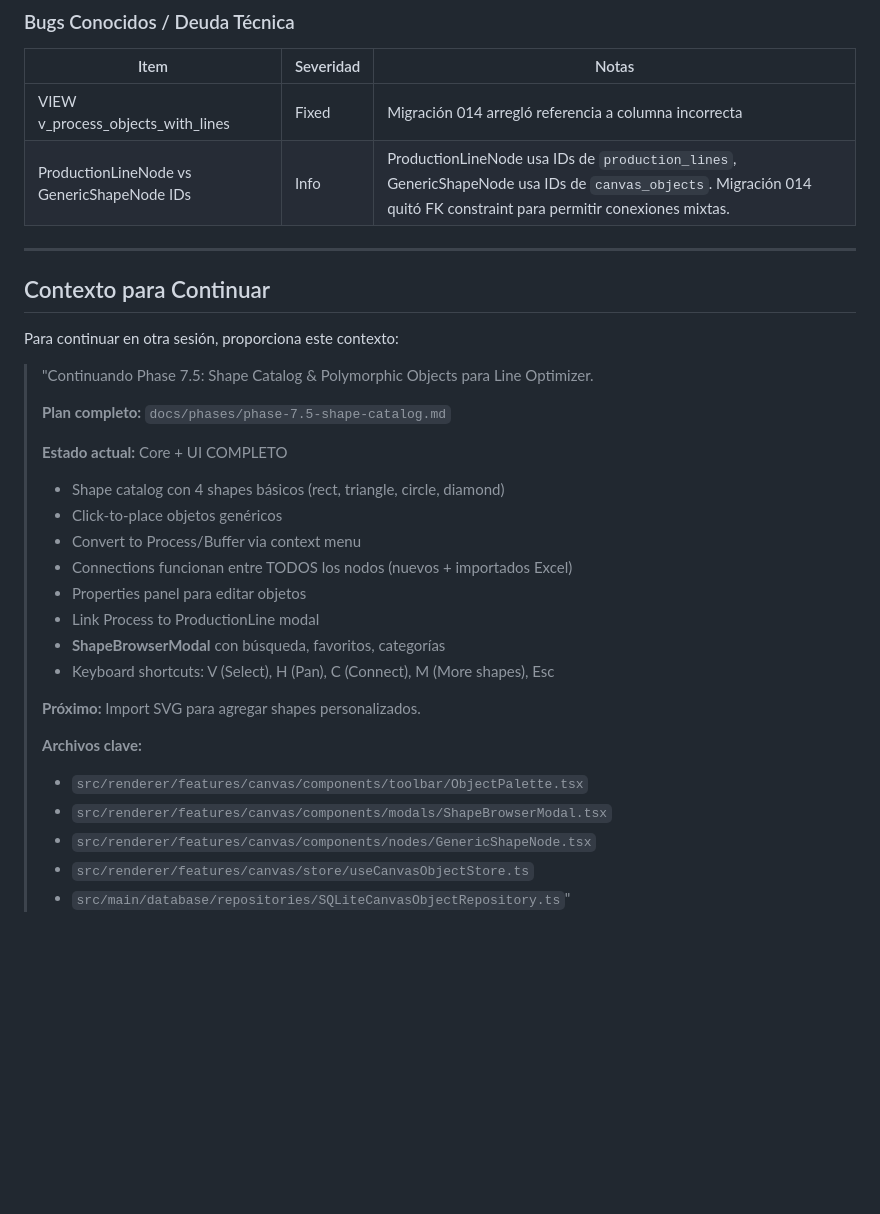
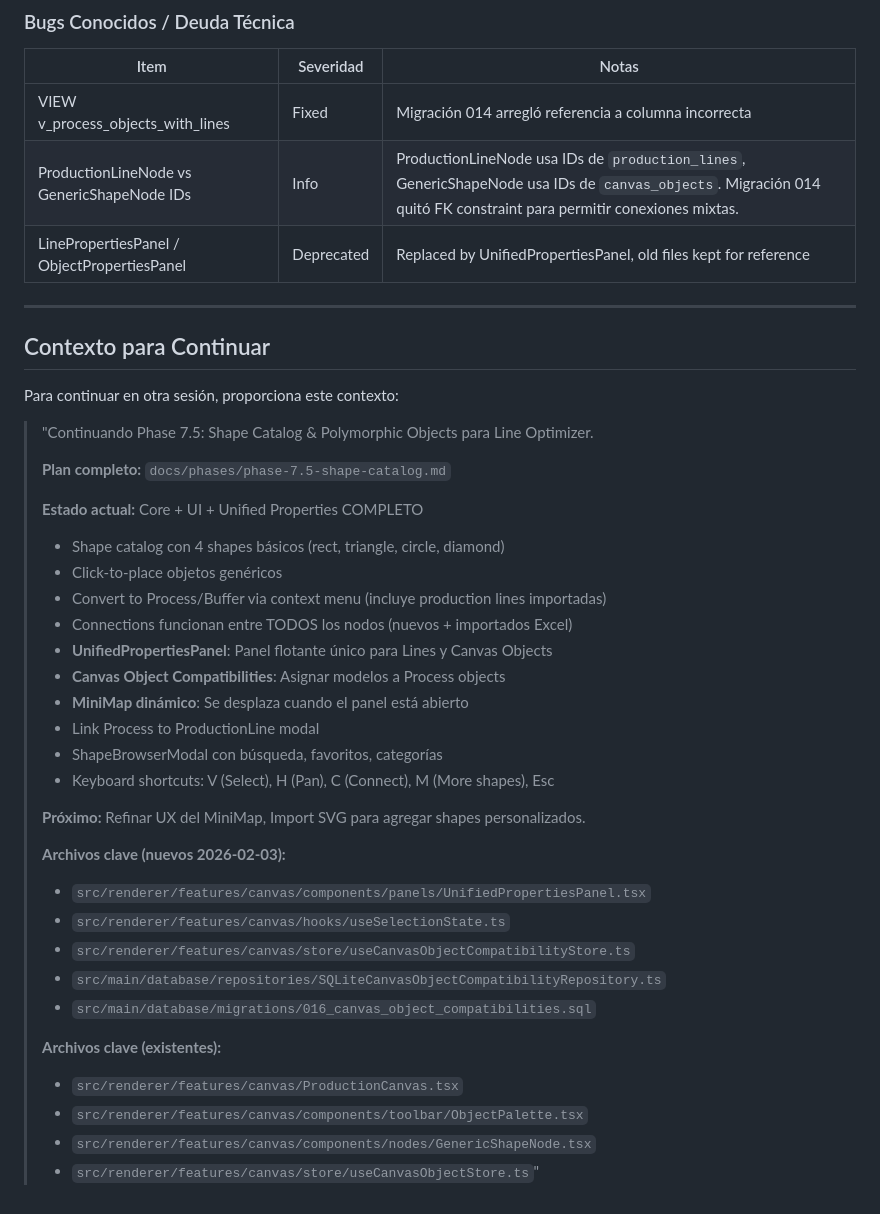
Before and after one commit to Aaron-1990/Line_Util_React, a Markdown page: docs/phases/phase-7.5-shape-catalog.md, the part around one of its changes. GitHub-like rendering; blank space fills up the shorter version.

Commit message:
docs(phase-7.5): Update progress with 2026-02-03 implementation
Added to Completed section:
- Canvas Object Compatibilities (migration 016, repository, handlers, store)
- Assign Models to Process objects (AssignModelToObjectModal)
- Convert Production Line to Canvas Object
- Unified Properties Panel (replaces LinePropertiesPanel + ObjectPropertiesPanel)
- useSelectionState hook for unified selection logic
- MiniMap dynamic positioning
- Grid layout for AnalysisControlBar coexistence
- Tailwind slide-in animation

Updated Context section with new key files.

Co-Authored-By: Claude Opus 4.5 <noreply@anthropic.com>

```diff
--- a/docs/phases/phase-7.5-shape-catalog.md
+++ b/docs/phases/phase-7.5-shape-catalog.md
@@ -676,6 +685,7 @@ async function importImage(imagePath: string): Promise<ShapeDefinition> {
 |------|-----------|-------|
 | VIEW v_process_objects_with_lines | Fixed | Migración 014 arregló referencia a columna incorrecta |
 | ProductionLineNode vs GenericShapeNode IDs | Info | ProductionLineNode usa IDs de `production_lines`, GenericShapeNode usa IDs de `canvas_objects`. Migración 014 quitó FK constraint para permitir conexiones mixtas. |
+| LinePropertiesPanel / ObjectPropertiesPanel | Deprecated | Replaced by UnifiedPropertiesPanel, old files kept for reference |
 
 ---
 
@@ -687,21 +697,29 @@ Para continuar en otra sesión, proporciona este contexto:
 >
 > **Plan completo:** `docs/phases/phase-7.5-shape-catalog.md`
 >
-> **Estado actual:** Core + UI COMPLETO
+> **Estado actual:** Core + UI + Unified Properties COMPLETO
 > - Shape catalog con 4 shapes básicos (rect, triangle, circle, diamond)
 > - Click-to-place objetos genéricos
-> - Convert to Process/Buffer via context menu
+> - Convert to Process/Buffer via context menu (incluye production lines importadas)
 > - Connections funcionan entre TODOS los nodos (nuevos + importados Excel)
-> - Properties panel para editar objetos
+> - **UnifiedPropertiesPanel**: Panel flotante único para Lines y Canvas Objects
+> - **Canvas Object Compatibilities**: Asignar modelos a Process objects
+> - **MiniMap dinámico**: Se desplaza cuando el panel está abierto
 > - Link Process to ProductionLine modal
-> - **ShapeBrowserModal** con búsqueda, favoritos, categorías
+> - ShapeBrowserModal con búsqueda, favoritos, categorías
 > - Keyboard shortcuts: V (Select), H (Pan), C (Connect), M (More shapes), Esc
 >
-> **Próximo:** Import SVG para agregar shapes personalizados.
+> **Próximo:** Refinar UX del MiniMap, Import SVG para agregar shapes personalizados.
 >
-> **Archivos clave:**
+> **Archivos clave (nuevos 2026-02-03):**
+> - `src/renderer/features/canvas/components/panels/UnifiedPropertiesPanel.tsx`
+> - `src/renderer/features/canvas/hooks/useSelectionState.ts`
+> - `src/renderer/features/canvas/store/useCanvasObjectCompatibilityStore.ts`
+> - `src/main/database/repositories/SQLiteCanvasObjectCompatibilityRepository.ts`
+> - `src/main/database/migrations/016_canvas_object_compatibilities.sql`
+>
+> **Archivos clave (existentes):**
+> - `src/renderer/features/canvas/ProductionCanvas.tsx`
 > - `src/renderer/features/canvas/components/toolbar/ObjectPalette.tsx`
-> - `src/renderer/features/canvas/components/modals/ShapeBrowserModal.tsx`
 > - `src/renderer/features/canvas/components/nodes/GenericShapeNode.tsx`
-> - `src/renderer/features/canvas/store/useCanvasObjectStore.ts`
-> - `src/main/database/repositories/SQLiteCanvasObjectRepository.ts`"
+> - `src/renderer/features/canvas/store/useCanvasObjectStore.ts`"
```
Also changed, not shown: other parts of docs/phases/phase-7.5-shape-catalog.md (+9 -0 lines).
